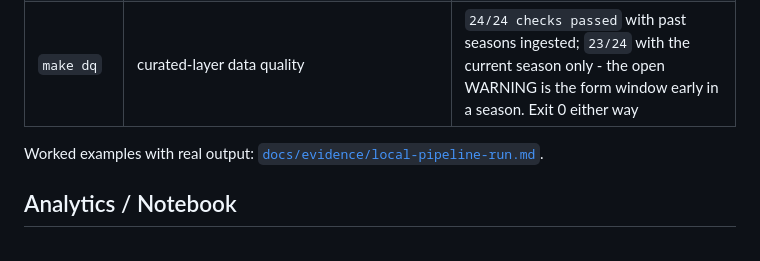
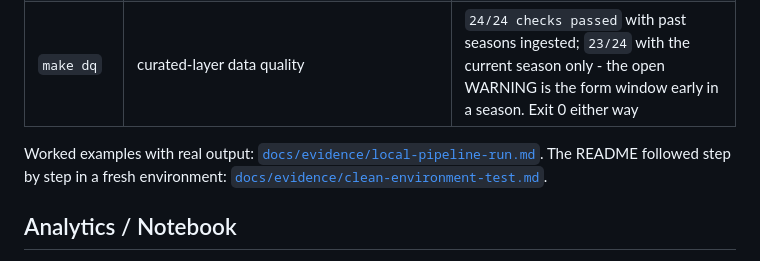
Before and after one commit to Elias-Martinelli/deng, a Markdown page: README.md, the part around the change. Drawn GitHub-style.

```diff
--- a/README.md
+++ b/README.md
@@ -707,6 +707,8 @@ accepting a `python3.12` whose `ensurepip` is missing.
 
 Worked examples with real output:
 [`docs/evidence/local-pipeline-run.md`](docs/evidence/local-pipeline-run.md).
+The README followed step by step in a fresh environment:
+[`docs/evidence/clean-environment-test.md`](docs/evidence/clean-environment-test.md).
 
 ## Analytics / Notebook
 
```
Also changed, not shown: docs/evidence/clean-environment-test.md (added, +66 -0 lines), docs/project-backlog.md (+1 -1 lines).
